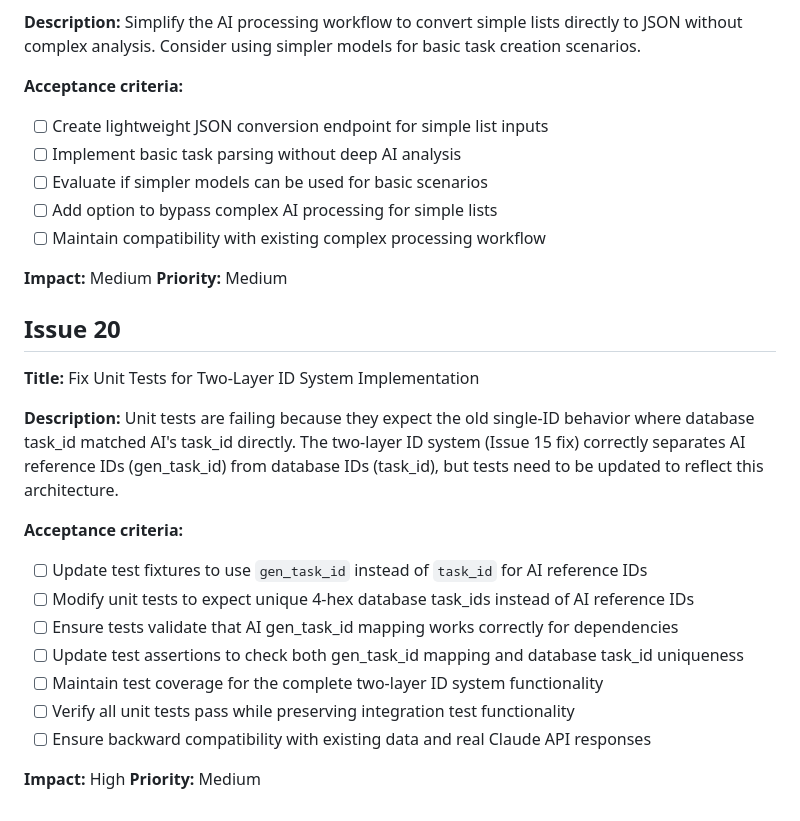
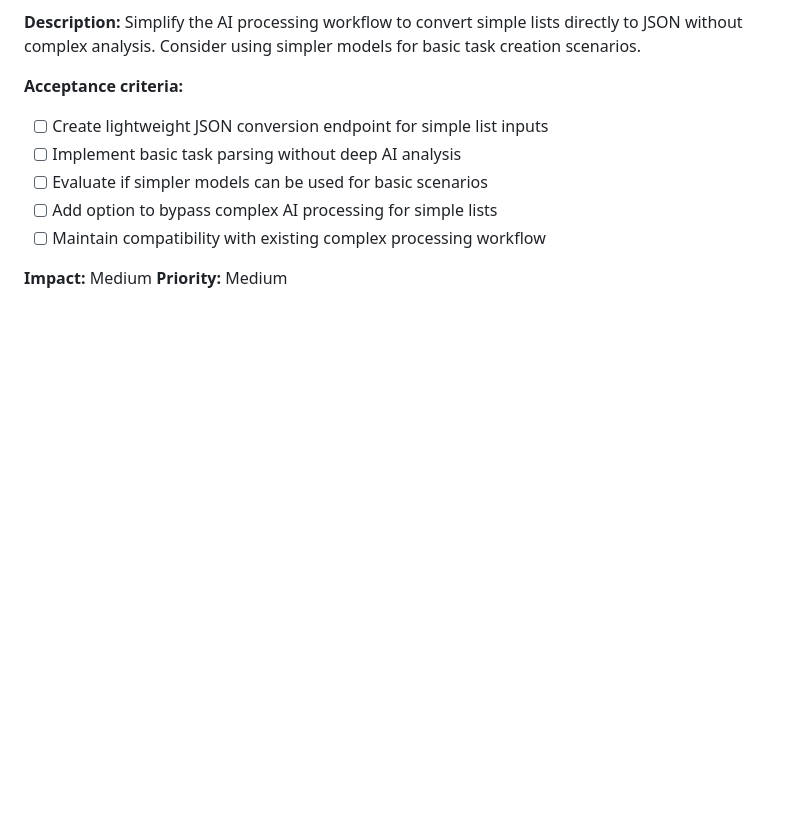
Before and after one commit to AnyelaDev/Tech_assessment, a Markdown page: reimagined/Planning/Issues.md, the part around the change. Rendered like a GitHub page; blank space fills up the shorter version.

```diff
--- a/reimagined/Planning/Issues.md
+++ b/reimagined/Planning/Issues.md
@@ -125,20 +125,3 @@ To create issue{{
 
 **Impact:** Medium
 **Priority:** Medium
-
-## Issue 20
-**Title:** Fix Unit Tests for Two-Layer ID System Implementation
-
-**Description:** Unit tests are failing because they expect the old single-ID behavior where database task_id matched AI's task_id directly. The two-layer ID system (Issue 15 fix) correctly separates AI reference IDs (gen_task_id) from database IDs (task_id), but tests need to be updated to reflect this architecture.
-
-**Acceptance criteria:**
-- [ ] Update test fixtures to use `gen_task_id` instead of `task_id` for AI reference IDs
-- [ ] Modify unit tests to expect unique 4-hex database task_ids instead of AI reference IDs
-- [ ] Ensure tests validate that AI gen_task_id mapping works correctly for dependencies
-- [ ] Update test assertions to check both gen_task_id mapping and database task_id uniqueness
-- [ ] Maintain test coverage for the complete two-layer ID system functionality
-- [ ] Verify all unit tests pass while preserving integration test functionality
-- [ ] Ensure backward compatibility with existing data and real Claude API responses
-
-**Impact:** High
-**Priority:** Medium
```
Also changed, not shown: reimagined/Planning/Issues_Completed.md (+24 -0 lines), reimagined/README.md (+1 -0 lines).
